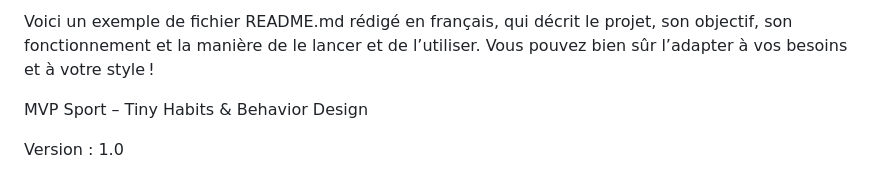
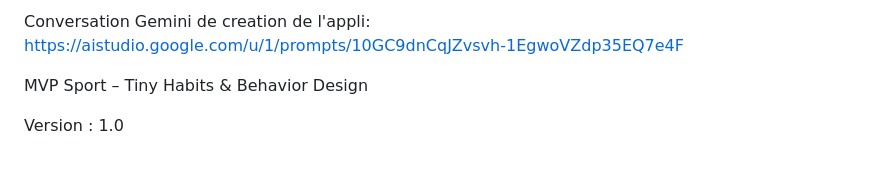
Before and after one commit to Lofp34/Gym-motivation, a Markdown page: README.md, the part around the change. Rendered like a GitHub page.

Commit message:
Update README.md
Ajout d'un lien vers la conversation Gemini de développement de l'appli

```diff
--- a/README.md
+++ b/README.md
@@ -1,4 +1,4 @@
-Voici un exemple de fichier README.md rédigé en français, qui décrit le projet, son objectif, son fonctionnement et la manière de le lancer et de l’utiliser. Vous pouvez bien sûr l’adapter à vos besoins et à votre style !
+Conversation Gemini de creation de l'appli: https://aistudio.google.com/u/1/prompts/10GC9dnCqJZvsvh-1EgwoVZdp35EQ7e4F
 
 MVP Sport – Tiny Habits & Behavior Design
 
```
